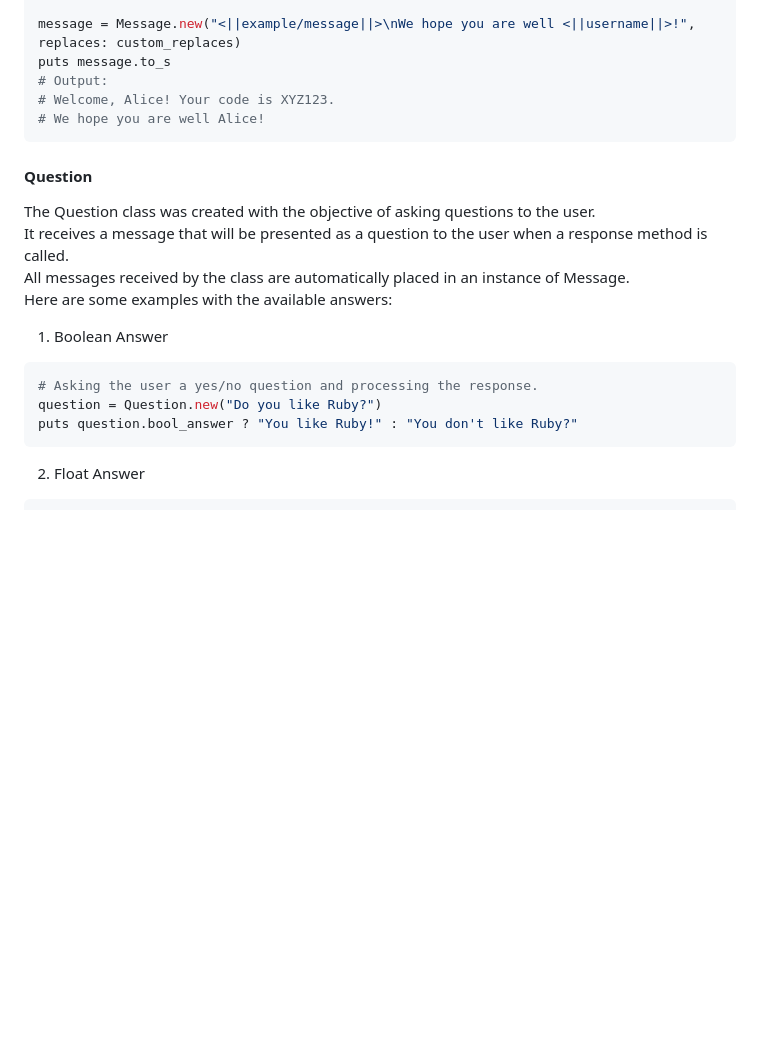
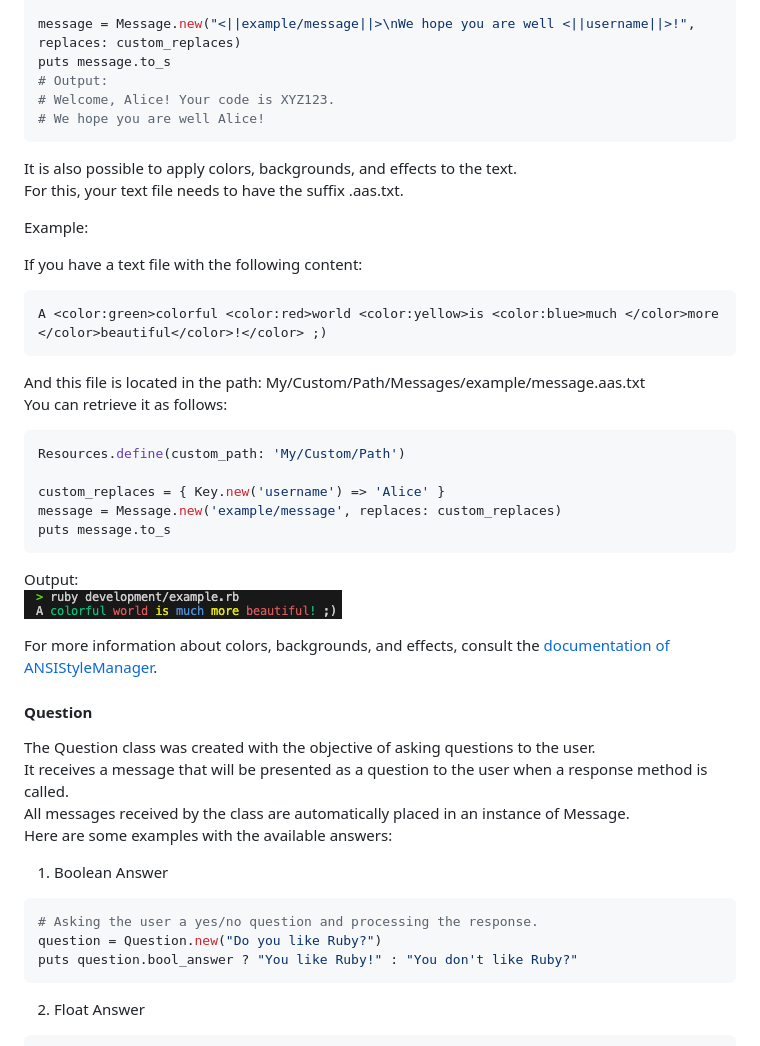
Before and after one commit to MarcioFPaludo/ruby-mp-utils, a Markdown page: README.md, the part around the change. GitHub-like rendering; pictures changed too: .resources/images/foreground_colored_example.png (added); blank space fills up the shorter version.

Commit message:
Upgrade documentation in all files (#13)

`````diff
--- a/README.md
+++ b/README.md
@@ -94,6 +94,32 @@ puts message.to_s
 # We hope you are well Alice!
 ```
 
+It is also possible to apply colors, backgrounds, and effects to the text.
+For this, your text file needs to have the suffix .aas.txt.
+
+Example:
+
+If you have a text file with the following content:
+
+```txt
+A <color:green>colorful <color:red>world <color:yellow>is <color:blue>much </color>more </color>beautiful</color>!</color> ;)
+```
+
+And this file is located in the path: My/Custom/Path/Messages/example/message.aas.txt
+You can retrieve it as follows:
+
+```ruby
+Resources.define(custom_path: 'My/Custom/Path')
+
+custom_replaces = { Key.new('username') => 'Alice' }
+message = Message.new('example/message', replaces: custom_replaces)
+puts message.to_s
+```
+Output:
+![Code Output](./.resources/images/foreground_colored_example.png)
+
+For more information about colors, backgrounds, and effects, consult the [documentation of ANSIStyleManager](https://marciofpaludo.github.io/ruby-mp-utils/ANSIStyleManager.html).
+
 #### Question
 
 The Question class was created with the objective of asking questions to the user.
@@ -107,7 +133,7 @@ Here are some examples with the available answers:
 # Asking the user a yes/no question and processing the response.
 question = Question.new("Do you like Ruby?")
 puts question.bool_answer ? "You like Ruby!" : "You don't like Ruby?"
-````
+```
 
 2. Float Answer
 
`````
Also changed, not shown: .resources/images/background_colored_exemple.png (added), .resources/images/bold_effect_example.png (added), 11 other files.
